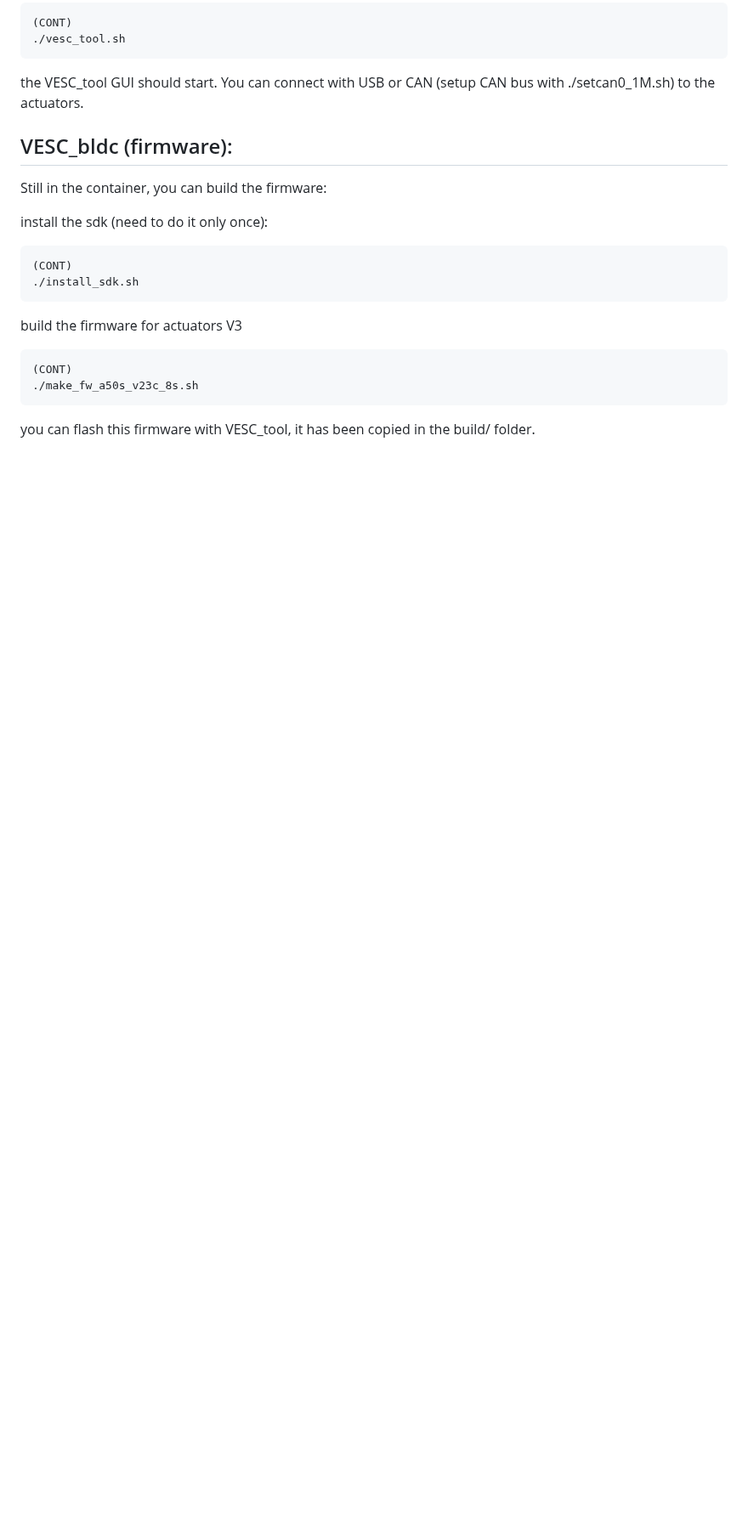
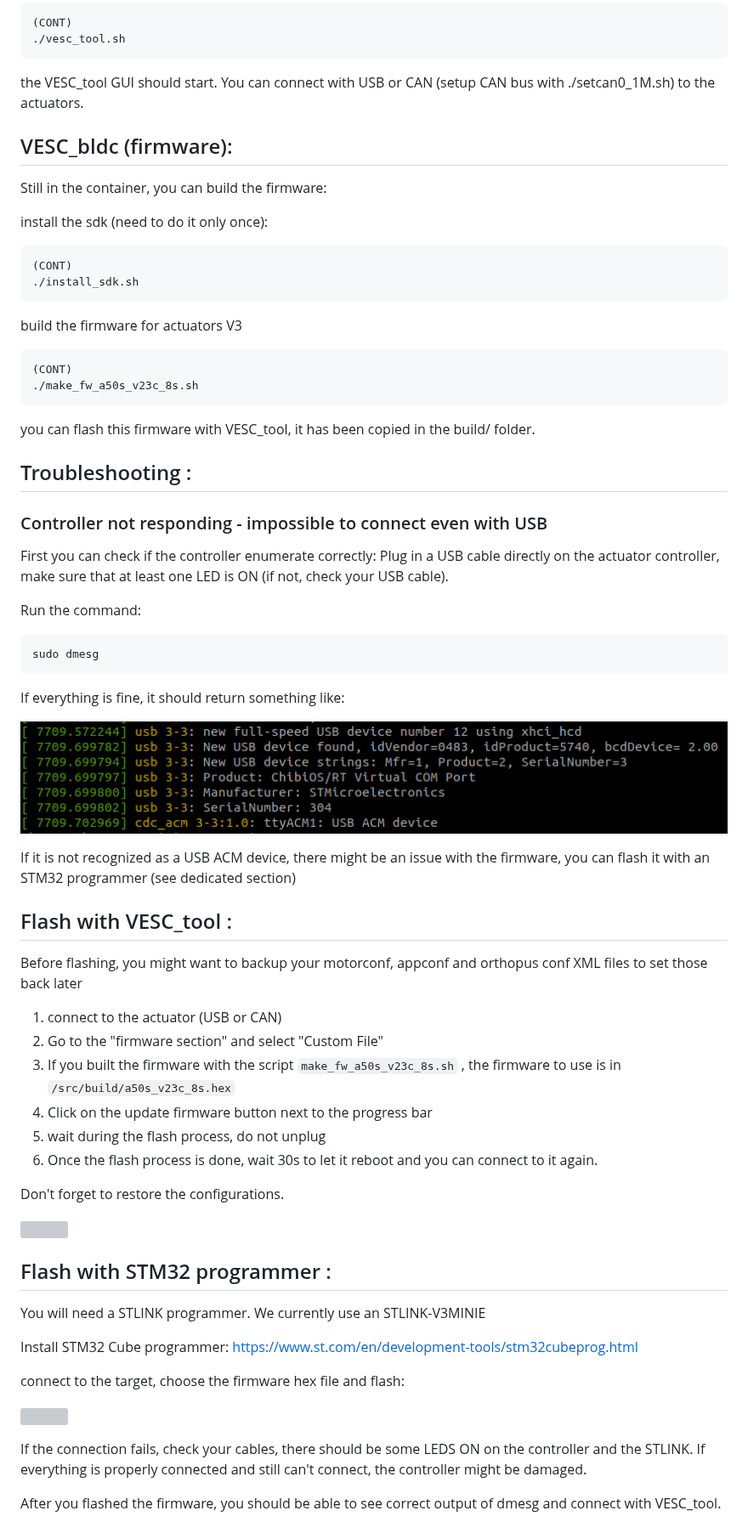
Before and after one commit to ORTHOPUS-EXPLORER/vesc_devenv, a Markdown page: Readme.md, the part around one of its changes. Shown at 85% size. Rendered like a GitHub page; pictures changed too: docs/dmesg.png (added); blank space fills up the shorter version; grey boxes are pictures that could not be loaded.

Commit message:
docs: update flash methods

````diff
--- a/Readme.md
+++ b/Readme.md
@@ -72,3 +72,51 @@ build the firmware for actuators V3
 ```
 
 you can flash this firmware with VESC_tool, it has been copied in the build/ folder.
+
+
+## Troubleshooting :
+
+### Controller not responding - impossible to connect even with USB
+
+First you can check if the controller enumerate correctly: Plug in a USB cable directly on the actuator controller, make sure that at least one LED is ON (if not, check your USB cable).
+
+Run the command:
+```
+sudo dmesg
+```
+
+If everything is fine, it should return something like:
+
+![](docs/dmesg.png)
+
+If it is not recognized as a USB ACM device, there might be an issue with the firmware, you can flash it with an STM32 programmer (see dedicated section)
+
+## Flash with VESC_tool :
+
+Before flashing, you might want to backup your motorconf, appconf and orthopus conf XML files to set those back later
+
+1. connect to the actuator (USB or CAN)
+2. Go to the "firmware section" and select "Custom File"
+3. If you built the firmware with the script `make_fw_a50s_v23c_8s.sh` , the firmware to use is in `/src/build/a50s_v23c_8s.hex`
+4. Click on the update firmware button next to the progress bar
+5. wait during the flash process, do not unplug
+6. Once the flash process is done, wait 30s to let it reboot and you can connect to it again.
+
+Don't forget to restore the configurations.
+
+![](docs/flash_firmware.svg)
+
+## Flash with STM32 programmer :
+
+You will need a STLINK programmer. We currently use an STLINK-V3MINIE
+
+Install STM32 Cube programmer:
+https://www.st.com/en/development-tools/stm32cubeprog.html
+
+connect to the target, choose the firmware hex file and flash:
+
+![](docs/stm32cubeprog.svg)
+
+If the connection fails, check your cables, there should be some LEDS ON on the controller and the STLINK. If everything is properly connected and still can't connect, the controller might be damaged.
+
+After you flashed the firmware, you should be able to see correct output of dmesg and connect with VESC_tool.
````
Also changed, not shown: other parts of Readme.md (+1 -1 lines), 2 other files.
